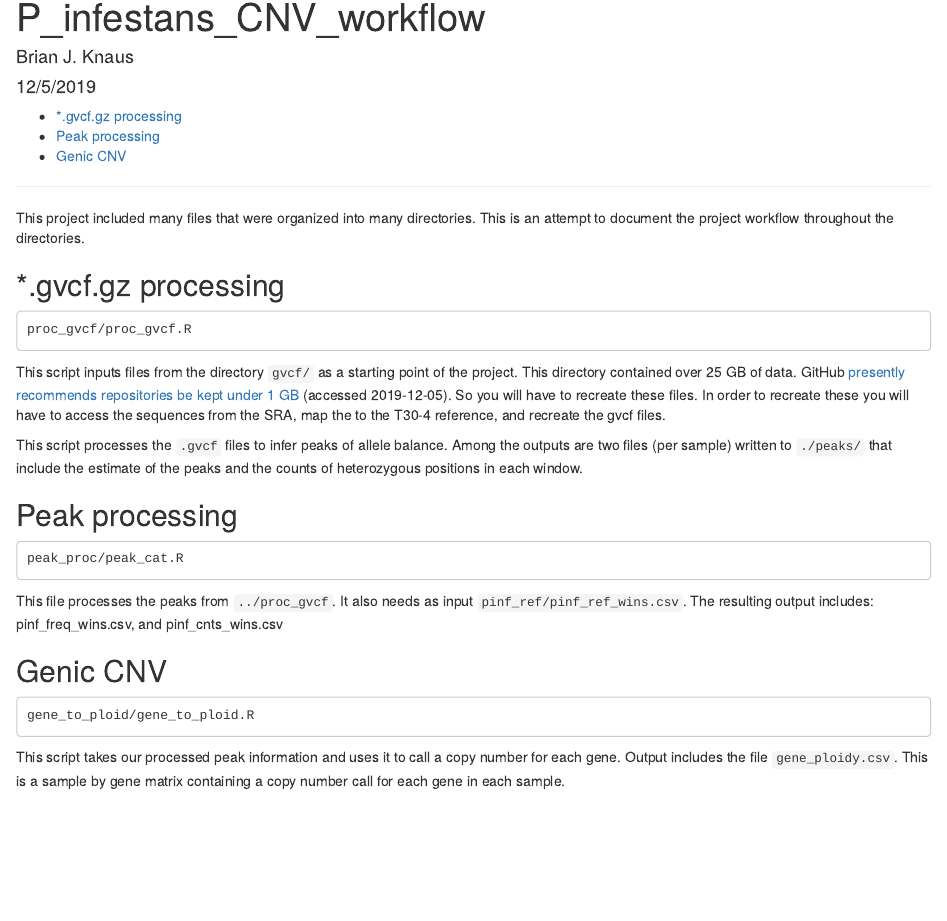
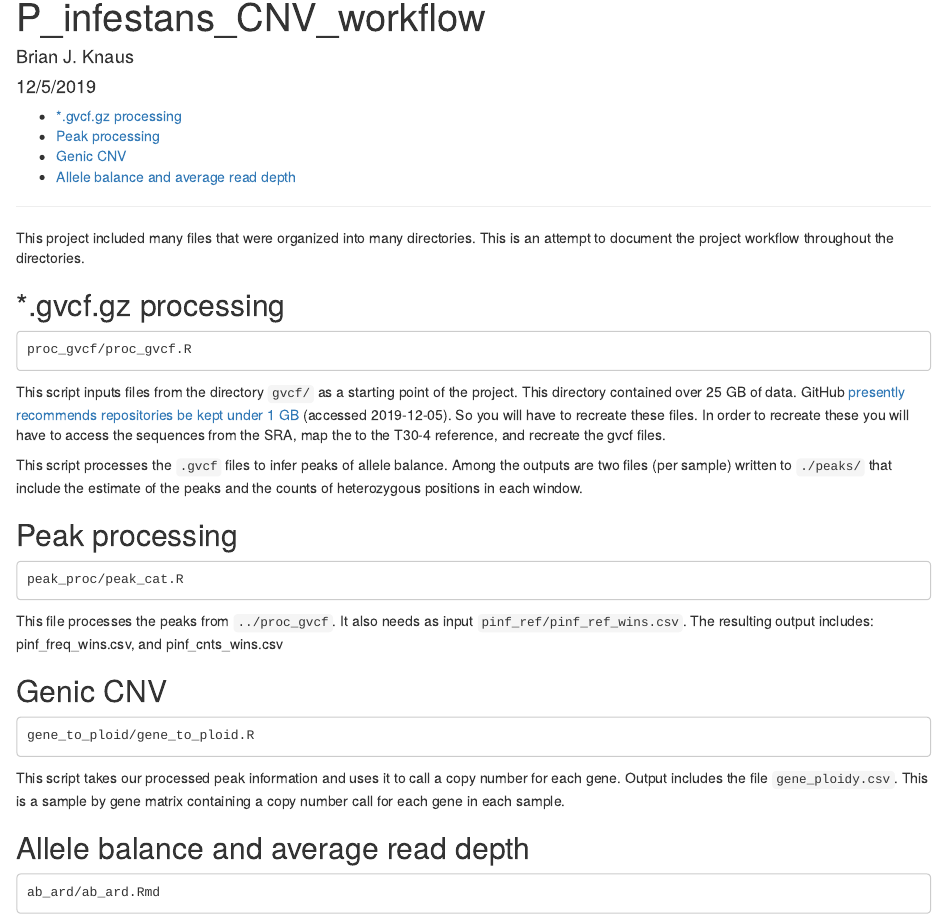
Before and after one commit to grunwaldlab/P_infestans_CNV, an R Markdown document (001_workflow/P_infestans_CNV_workflow.Rmd): the page in a window 1100 px wide, from its top. Rendered offline with R 4.5, knitr and Pandoc, with nearby package versions.

````diff
--- a/001_workflow/P_infestans_CNV_workflow.Rmd
+++ b/001_workflow/P_infestans_CNV_workflow.Rmd
@@ -58,3 +58,10 @@
 This script takes our processed peak information and uses it to call a copy number for each gene.
 Output includes the file `gene_ploidy.csv`.
 This is a sample by gene matrix containing a copy number call for each gene in each sample.
+
+
+## Allele balance and average read depth
+
+```
+ab_ard/ab_ard.Rmd
+```
````
Also changed, not shown: 1 other file.
